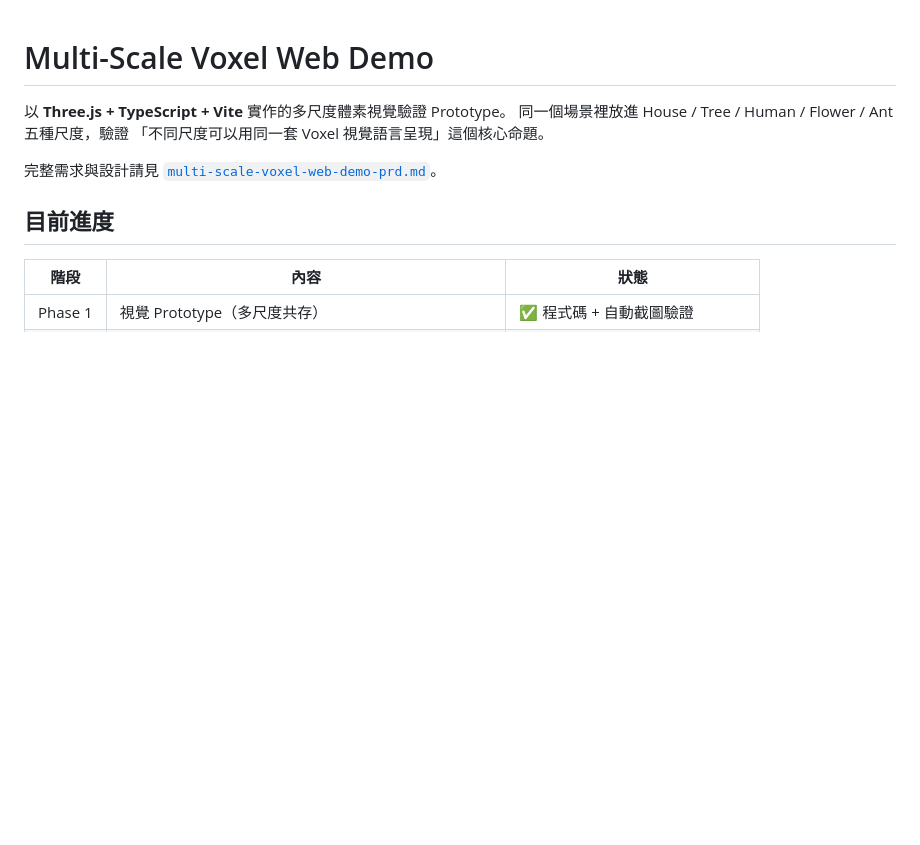
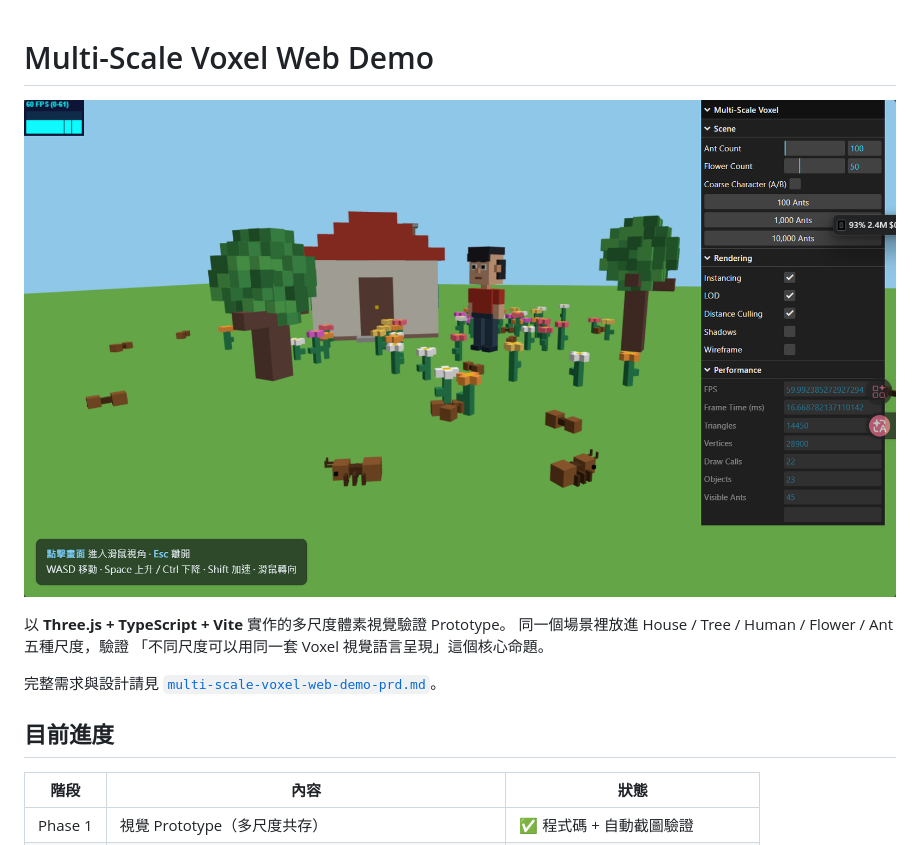
Before and after one commit to chiisen/Minecraft, a Markdown page: README.md, the part around the change. Drawn GitHub-style; pictures changed too: images/demo.png (added); blank space fills up the shorter version.

Commit message:
docs: add demo image and update README

```diff
--- a/README.md
+++ b/README.md
@@ -1,4 +1,6 @@
 # Multi-Scale Voxel Web Demo
+
+![demo0](images/demo.png)
 
 以 **Three.js + TypeScript + Vite** 實作的多尺度體素視覺驗證 Prototype。
 同一個場景裡放進 House / Tree / Human / Flower / Ant 五種尺度，驗證
```
